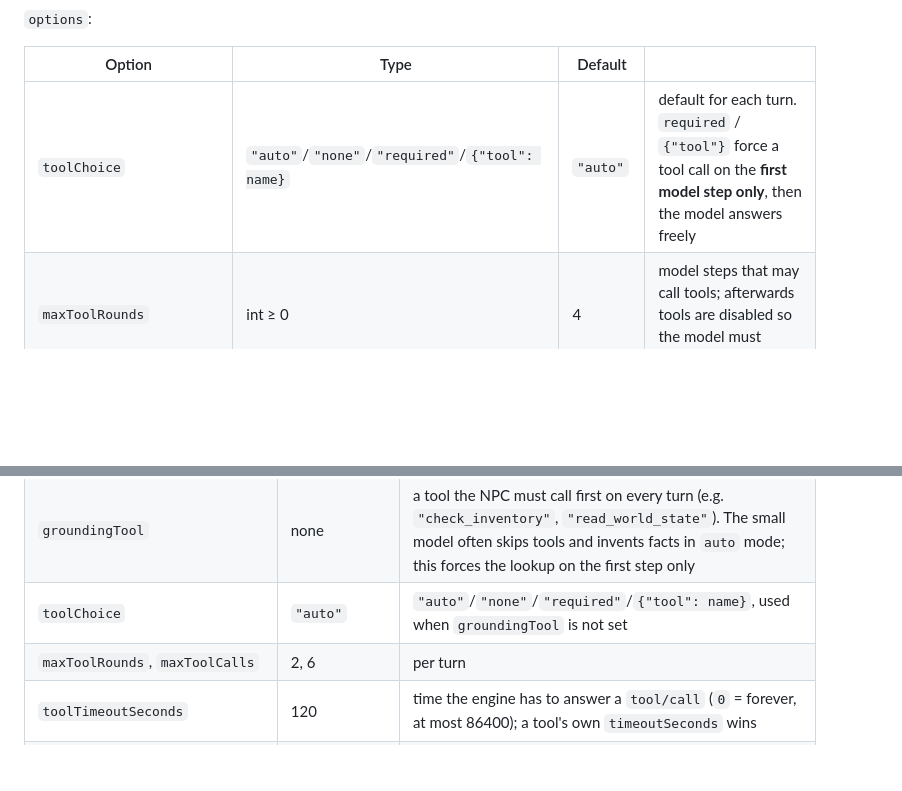
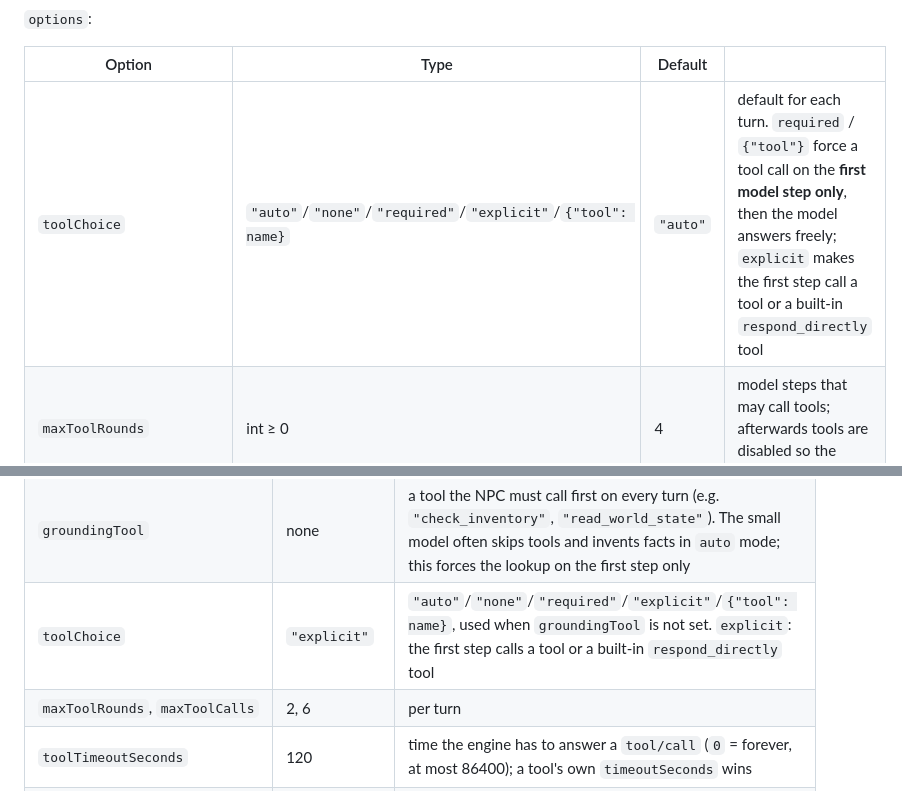
Before and after one commit to SpaceCorps/open-apple-models, a Markdown page: docs/PROTOCOL.md, 2 parts joined by grey strips. Rendered like a GitHub page; blank space fills up the shorter version.

Commit message:
docs: PROTOCOL.md lists "explicit" and the NPC default
The bridge accepts "explicit" wherever it takes a toolChoice
(BridgeCoding.toolChoice), and npc/create defaults to it because
NPCOptions does (NPCOptions.swift, decoded with its default). The
protocol reference said NPCs default to "auto" and never listed
"explicit".

Co-Authored-By: Claude Opus 5.5 <noreply@anthropic.com>

```diff
--- a/docs/PROTOCOL.md
+++ b/docs/PROTOCOL.md
@@ -179,7 +179,7 @@ Creates an agent with its own conversation.
 
 | Option | Type | Default | |
 |---|---|---|---|
-| `toolChoice` | `"auto"`/`"none"`/`"required"`/`{"tool": name}` | `"auto"` | default for each turn. `required` / `{"tool"}` force a tool call on the **first model step only**, then the model answers freely |
+| `toolChoice` | `"auto"`/`"none"`/`"required"`/`"explicit"`/`{"tool": name}` | `"auto"` | default for each turn. `required` / `{"tool"}` force a tool call on the **first model step only**, then the model answers freely; `explicit` makes the first step call a tool or a built-in `respond_directly` tool |
 | `maxToolRounds` | int ≥ 0 | 4 | model steps that may call tools; afterwards tools are disabled so the model must answer |
 | `maxToolCalls` | int ≥ 0 | 12 | tool calls per turn; extra calls get an error output |
 | `enabledTools` | [string] | all | restrict the tools visible to the model |
@@ -368,7 +368,7 @@ Emotions: `neutral`, `happy`, `sad`, `angry`, `afraid`, `surprised`, `suspicious
 |---|---|---|
 | `replyFormat` | `"automatic"` | `"automatic"`, `"structured"` or `"text"` — see the trade-off below |
 | `groundingTool` | none | a tool the NPC must call first on every turn (e.g. `"check_inventory"`, `"read_world_state"`). The small model often skips tools and invents facts in `auto` mode; this forces the lookup on the first step only |
-| `toolChoice` | `"auto"` | `"auto"`/`"none"`/`"required"`/`{"tool": name}`, used when `groundingTool` is not set |
+| `toolChoice` | `"explicit"` | `"auto"`/`"none"`/`"required"`/`"explicit"`/`{"tool": name}`, used when `groundingTool` is not set. `explicit`: the first step calls a tool or a built-in `respond_directly` tool |
 | `maxToolRounds`, `maxToolCalls` | 2, 6 | per turn |
 | `toolTimeoutSeconds` | 120 | time the engine has to answer a `tool/call` (`0` = forever, at most 86400); a tool's own `timeoutSeconds` wins |
 | `worldReadable` | `[""]` | world paths `read_world_state` may read (`""` = everything, `[]` = no read tool) |
```
